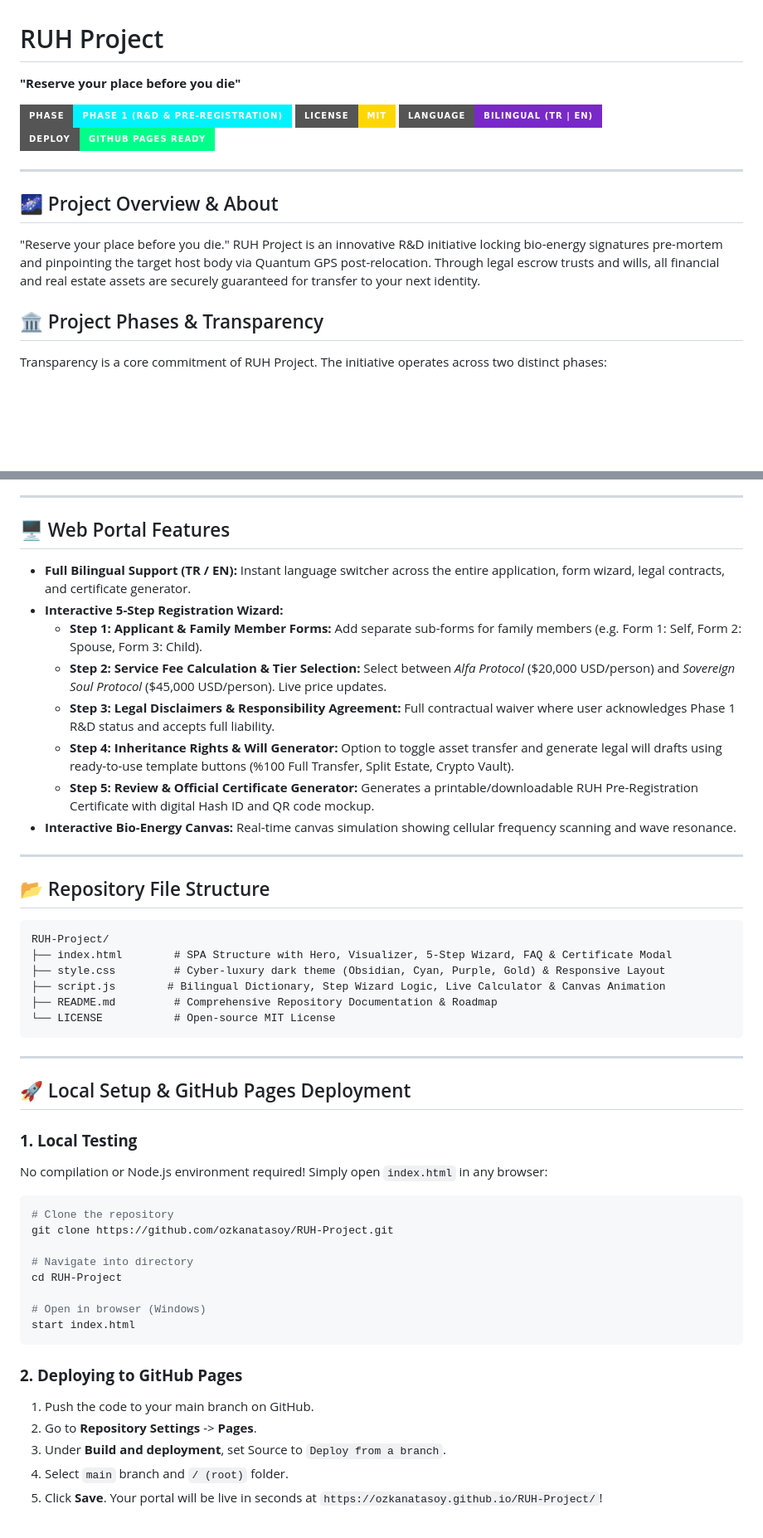
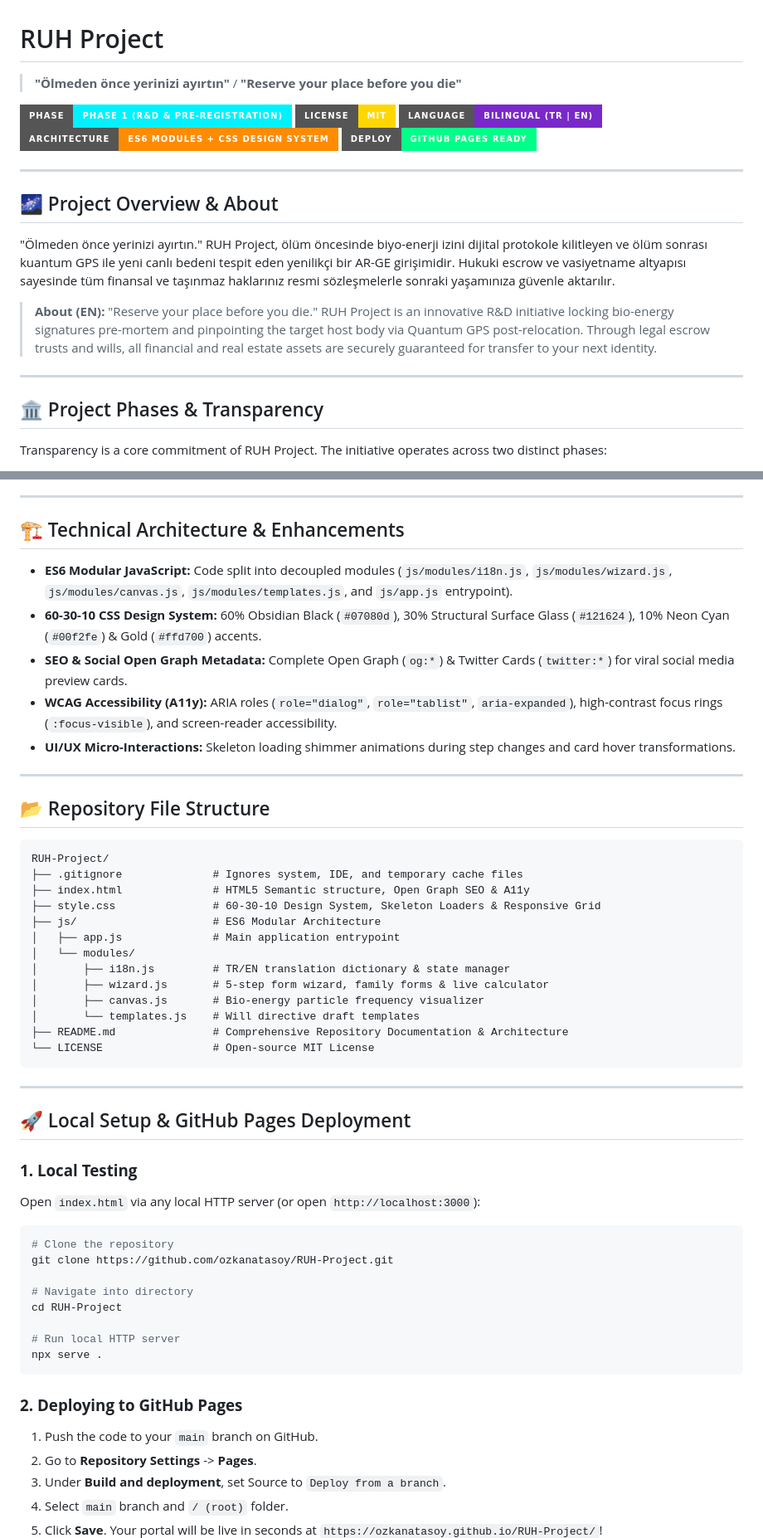
Before and after one commit to ozkanatasoy/RUH-Project, a Markdown page: README.md, 2 parts joined by grey strips. Shown at 83% size. Rendered like a GitHub page; badges without logos; blank space fills up the shorter version.

Commit message:
docs: Update README documentation with ES6 architecture, SEO, and A11y details

````diff
--- a/README.md
+++ b/README.md
@@ -1,17 +1,22 @@
 # RUH Project
 
-**"Reserve your place before you die"**
+> **"Ölmeden önce yerinizi ayırtın"** / **"Reserve your place before you die"**
 
 ![RUH Project Banner](https://img.shields.io/badge/Phase-Phase%201%20(R%26D%20%26%20Pre--Registration)-00f2fe?style=for-the-badge)
 ![License](https://img.shields.io/badge/License-MIT-ffd700?style=for-the-badge)
 ![Bilingual](https://img.shields.io/badge/Language-Bilingual%20(TR%20%7C%20EN)-7928ca?style=for-the-badge)
+![Architecture](https://img.shields.io/badge/Architecture-ES6%20Modules%20%2B%20CSS%20Design%20System-ff8c00?style=for-the-badge)
 ![Deployment](https://img.shields.io/badge/Deploy-GitHub%20Pages%20Ready-00ff88?style=for-the-badge)
 
 ---
 
 ## 🌌 Project Overview & About
 
-"Reserve your place before you die." RUH Project is an innovative R&D initiative locking bio-energy signatures pre-mortem and pinpointing the target host body via Quantum GPS post-relocation. Through legal escrow trusts and wills, all financial and real estate assets are securely guaranteed for transfer to your next identity.
+"Ölmeden önce yerinizi ayırtın." RUH Project, ölüm öncesinde biyo-enerji izini dijital protokole kilitleyen ve ölüm sonrası kuantum GPS ile yeni canlı bedeni tespit eden yenilikçi bir AR-GE girişimidir. Hukuki escrow ve vasiyetname altyapısı sayesinde tüm finansal ve taşınmaz haklarınız resmi sözleşmelerle sonraki yaşamınıza güvenle aktarılır.
+
+> **About (EN):** "Reserve your place before you die." RUH Project is an innovative R&D initiative locking bio-energy signatures pre-mortem and pinpointing the target host body via Quantum GPS post-relocation. Through legal escrow trusts and wills, all financial and real estate assets are securely guaranteed for transfer to your next identity.
+
+---
 
 ## 🏛️ Project Phases & Transparency
 
@@ -37,16 +42,13 @@ Transparency is a core commitment of RUH Project. The initiative operates across
 
 ---
 
-## 🖥️ Web Portal Features
+## 🏗️ Technical Architecture & Enhancements
 
-- **Full Bilingual Support (TR / EN):** Instant language switcher across the entire application, form wizard, legal contracts, and certificate generator.
-- **Interactive 5-Step Registration Wizard:**
-  - **Step 1: Applicant & Family Member Forms:** Add separate sub-forms for family members (e.g. Form 1: Self, Form 2: Spouse, Form 3: Child).
-  - **Step 2: Service Fee Calculation & Tier Selection:** Select between *Alfa Protocol* ($20,000 USD/person) and *Sovereign Soul Protocol* ($45,000 USD/person). Live price updates.
-  - **Step 3: Legal Disclaimers & Responsibility Agreement:** Full contractual waiver where user acknowledges Phase 1 R&D status and accepts full liability.
-  - **Step 4: Inheritance Rights & Will Generator:** Option to toggle asset transfer and generate legal will drafts using ready-to-use template buttons (%100 Full Transfer, Split Estate, Crypto Vault).
-  - **Step 5: Review & Official Certificate Generator:** Generates a printable/downloadable RUH Pre-Registration Certificate with digital Hash ID and QR code mockup.
-- **Interactive Bio-Energy Canvas:** Real-time canvas simulation showing cellular frequency scanning and wave resonance.
+- **ES6 Modular JavaScript:** Code split into decoupled modules (`js/modules/i18n.js`, `js/modules/wizard.js`, `js/modules/canvas.js`, `js/modules/templates.js`, and `js/app.js` entrypoint).
+- **60-30-10 CSS Design System:** 60% Obsidian Black (`#07080d`), 30% Structural Surface Glass (`#121624`), 10% Neon Cyan (`#00f2fe`) & Gold (`#ffd700`) accents.
+- **SEO & Social Open Graph Metadata:** Complete Open Graph (`og:*`) & Twitter Cards (`twitter:*`) for viral social media preview cards.
+- **WCAG Accessibility (A11y):** ARIA roles (`role="dialog"`, `role="tablist"`, `aria-expanded`), high-contrast focus rings (`:focus-visible`), and screen-reader accessibility.
+- **UI/UX Micro-Interactions:** Skeleton loading shimmer animations during step changes and card hover transformations.
 
 ---
 
@@ -54,11 +56,18 @@ Transparency is a core commitment of RUH Project. The initiative operates across
 
 ```text
 RUH-Project/
-├── index.html        # SPA Structure with Hero, Visualizer, 5-Step Wizard, FAQ & Certificate Modal
-├── style.css         # Cyber-luxury dark theme (Obsidian, Cyan, Purple, Gold) & Responsive Layout
-├── script.js        # Bilingual Dictionary, Step Wizard Logic, Live Calculator & Canvas Animation
-├── README.md         # Comprehensive Repository Documentation & Roadmap
-└── LICENSE           # Open-source MIT License
+├── .gitignore              # Ignores system, IDE, and temporary cache files
+├── index.html              # HTML5 Semantic structure, Open Graph SEO & A11y
+├── style.css               # 60-30-10 Design System, Skeleton Loaders & Responsive Grid
+├── js/                     # ES6 Modular Architecture
+│   ├── app.js              # Main application entrypoint
+│   └── modules/
+│       ├── i18n.js         # TR/EN translation dictionary & state manager
+│       ├── wizard.js       # 5-step form wizard, family forms & live calculator
+│       ├── canvas.js       # Bio-energy particle frequency visualizer
+│       └── templates.js    # Will directive draft templates
+├── README.md               # Comprehensive Repository Documentation & Architecture
+└── LICENSE                 # Open-source MIT License
 ```
 
 ---
@@ -66,7 +75,7 @@ RUH-Project/
 ## 🚀 Local Setup & GitHub Pages Deployment
 
 ### **1. Local Testing**
-No compilation or Node.js environment required! Simply open `index.html` in any browser:
+Open `index.html` via any local HTTP server (or open `http://localhost:3000`):
 ```bash
 # Clone the repository
 git clone https://github.com/ozkanatasoy/RUH-Project.git
@@ -74,12 +83,12 @@ git clone https://github.com/ozkanatasoy/RUH-Project.git
 # Navigate into directory
 cd RUH-Project
 
-# Open in browser (Windows)
-start index.html
+# Run local HTTP server
+npx serve .
 ```
 
 ### **2. Deploying to GitHub Pages**
-1. Push the code to your main branch on GitHub.
+1. Push the code to your `main` branch on GitHub.
 2. Go to **Repository Settings** -> **Pages**.
 3. Under **Build and deployment**, set Source to `Deploy from a branch`.
 4. Select `main` branch and `/ (root)` folder.
````
